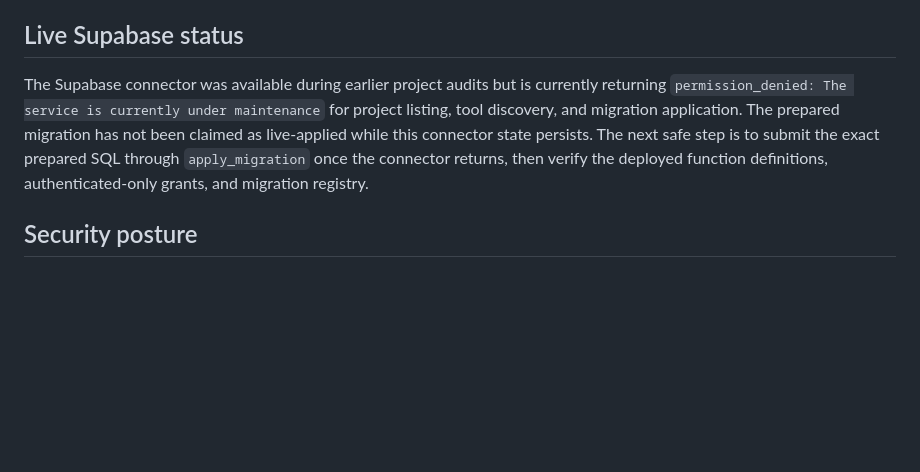
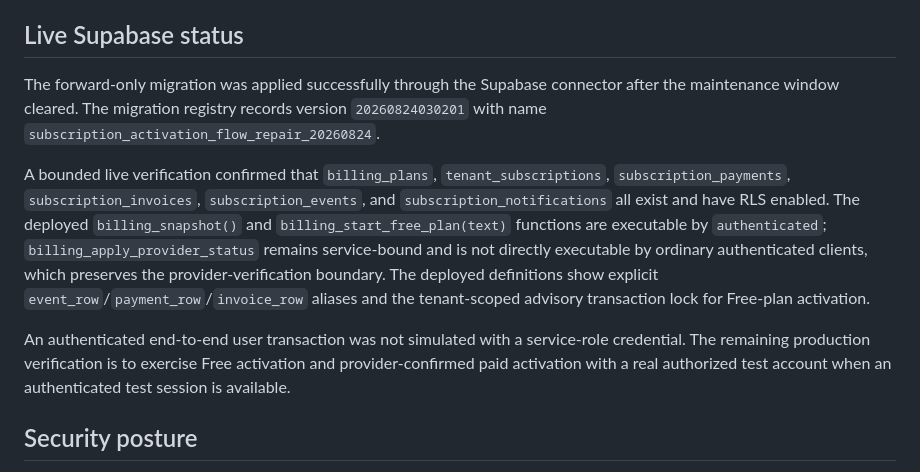
Before and after one commit to EzraMpapi/SMARTMANAGER-MANUS, a Markdown page: verification/subscription_activation_repair_2026-08-23.md, the part around the change. GitHub-like rendering; blank space fills up the shorter version.

Commit message:
docs(subscription): verify live activation repair
Update the subscription activation evidence with the successful Supabase migration, live function definitions, RLS status, authenticated RPC grants, and remaining real-account test boundary.

```diff
--- a/verification/subscription_activation_repair_2026-08-23.md
+++ b/verification/subscription_activation_repair_2026-08-23.md
@@ -32,7 +32,11 @@ The live source and migration inventory already contain `billing_plans`, `tenant
 
 ## Live Supabase status
 
-The Supabase connector was available during earlier project audits but is currently returning `permission_denied: The service is currently under maintenance` for project listing, tool discovery, and migration application. The prepared migration has not been claimed as live-applied while this connector state persists. The next safe step is to submit the exact prepared SQL through `apply_migration` once the connector returns, then verify the deployed function definitions, authenticated-only grants, and migration registry.
+The forward-only migration was applied successfully through the Supabase connector after the maintenance window cleared. The migration registry records version `20260824030201` with name `subscription_activation_flow_repair_20260824`.
+
+A bounded live verification confirmed that `billing_plans`, `tenant_subscriptions`, `subscription_payments`, `subscription_invoices`, `subscription_events`, and `subscription_notifications` all exist and have RLS enabled. The deployed `billing_snapshot()` and `billing_start_free_plan(text)` functions are executable by `authenticated`; `billing_apply_provider_status` remains service-bound and is not directly executable by ordinary authenticated clients, which preserves the provider-verification boundary. The deployed definitions show explicit `event_row`/`payment_row`/`invoice_row` aliases and the tenant-scoped advisory transaction lock for Free-plan activation.
+
+An authenticated end-to-end user transaction was not simulated with a service-role credential. The remaining production verification is to exercise Free activation and provider-confirmed paid activation with a real authorized test account when an authenticated test session is available.
 
 ## Security posture
 
```
